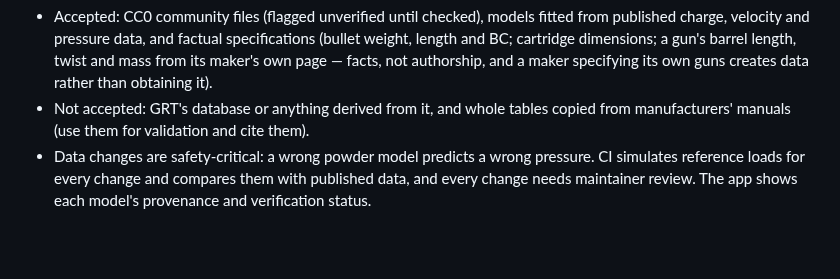
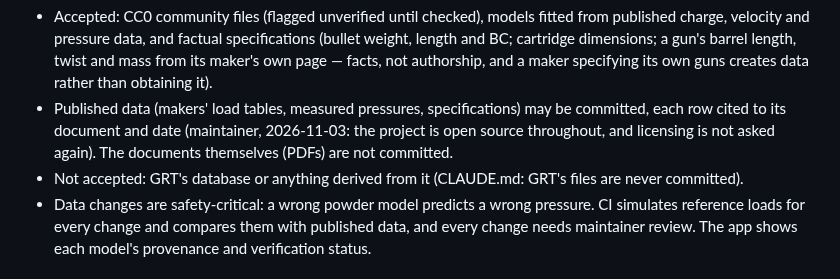
Before and after one commit to AnnoyingTechnology/gordons-legacy, a Markdown page: docs/PLAN.md, the part around the change. GitHub-like rendering; blank space fills up the shorter version.

```diff
--- a/docs/PLAN.md
+++ b/docs/PLAN.md
@@ -121,8 +121,10 @@ Intake:
   charge, velocity and pressure data, and factual specifications (bullet weight, length and BC;
   cartridge dimensions; a gun's barrel length, twist and mass from its maker's own page — facts, not
   authorship, and a maker specifying its own guns creates data rather than obtaining it).
-- Not accepted: GRT's database or anything derived from it, and whole tables copied from manufacturers'
-  manuals (use them for validation and cite them).
+- Published data (makers' load tables, measured pressures, specifications) may be committed, each row
+  cited to its document and date (maintainer, 2026-11-03: the project is open source throughout, and
+  licensing is not asked again). The documents themselves (PDFs) are not committed.
+- Not accepted: GRT's database or anything derived from it (CLAUDE.md: GRT's files are never committed).
 - Data changes are safety-critical: a wrong powder model predicts a wrong pressure. CI simulates
   reference loads for every change and compares them with published data, and every change needs
   maintainer review. The app shows each model's provenance and verification status.
```
Also changed, not shown: docs/PROGRESS.md (+4 -0 lines).
